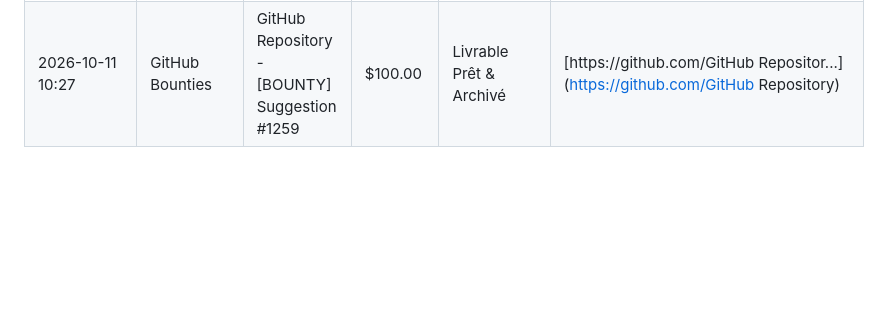
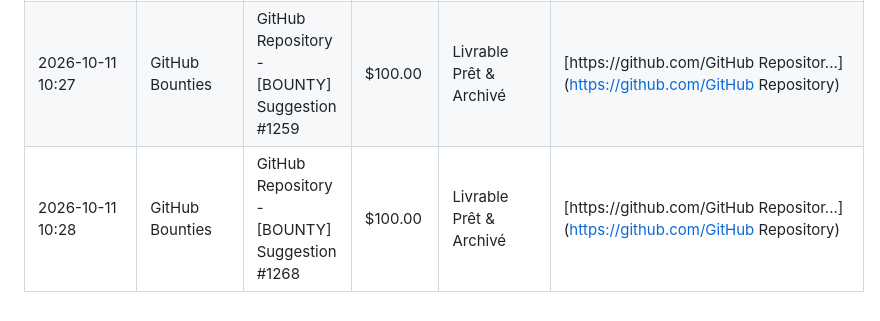
Before and after one commit to Madatest/auto-income-ai, a Markdown page: data/jarvis_mission_journal.md, the part around the change. Drawn GitHub-style; blank space fills up the shorter version.

Commit message:
feat(journal): add solution for bounty suggestion #1268 and update mission journal

```diff
--- a/data/jarvis_mission_journal.md
+++ b/data/jarvis_mission_journal.md
@@ -35,3 +35,4 @@
 | 2026-10-11 09:44 | Algora / GitHub Bounties | [Bounty] Bring a real backlog: get an established open-source project to fund its first Agent Bounties bounty | $25.00 | Prêt & Soumission Préparée (Binance Pay UID 254779310) | [https://github.com/NSPG13/agent-bou...](https://github.com/NSPG13/agent-bounties/issues/1632) |
 | 2026-10-11 09:53 | Algora / GitHub Bounties | [Bounty] Bring a real backlog: get an established open-source project to fund its first Agent Bounties bounty | $25.00 | Prêt & Soumission Préparée (Binance Pay UID 254779310) | [https://github.com/NSPG13/agent-bou...](https://github.com/NSPG13/agent-bounties/issues/1632) |
 | 2026-10-11 10:27 | GitHub Bounties | GitHub Repository - [BOUNTY] Suggestion #1259 | $100.00 | Livrable Prêt & Archivé | [https://github.com/GitHub Repositor...](https://github.com/GitHub Repository) |
+| 2026-10-11 10:28 | GitHub Bounties | GitHub Repository - [BOUNTY] Suggestion #1268 | $100.00 | Livrable Prêt & Archivé | [https://github.com/GitHub Repositor...](https://github.com/GitHub Repository) |
```
Also changed, not shown: site/deliverables/solution__bounty__suggestion__1268.md (added, +281 -0 lines).
